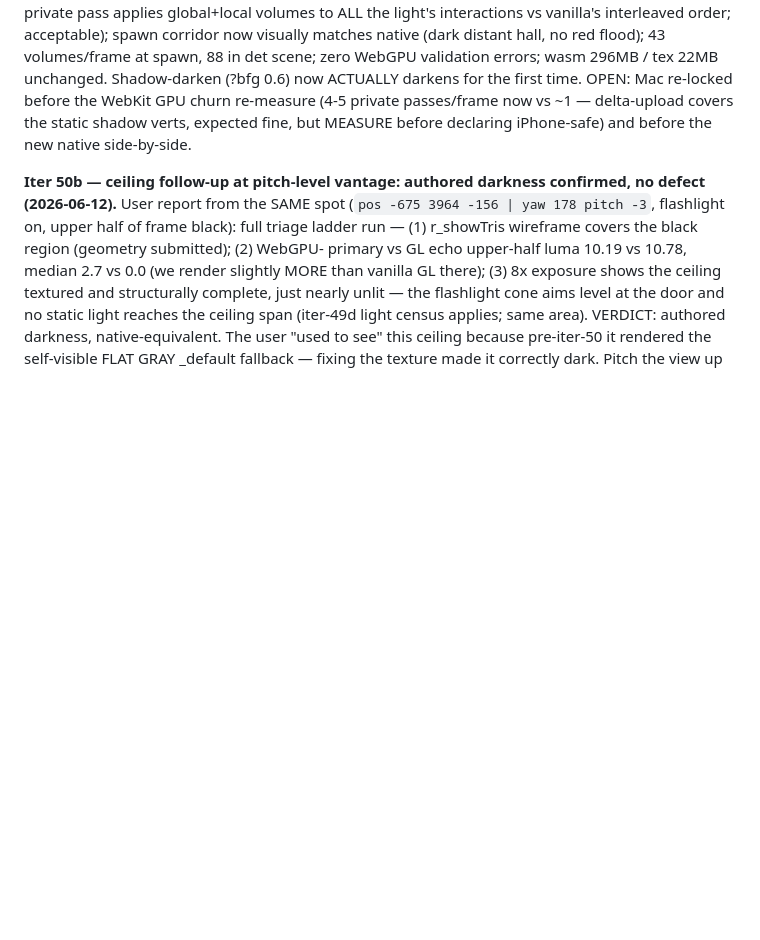
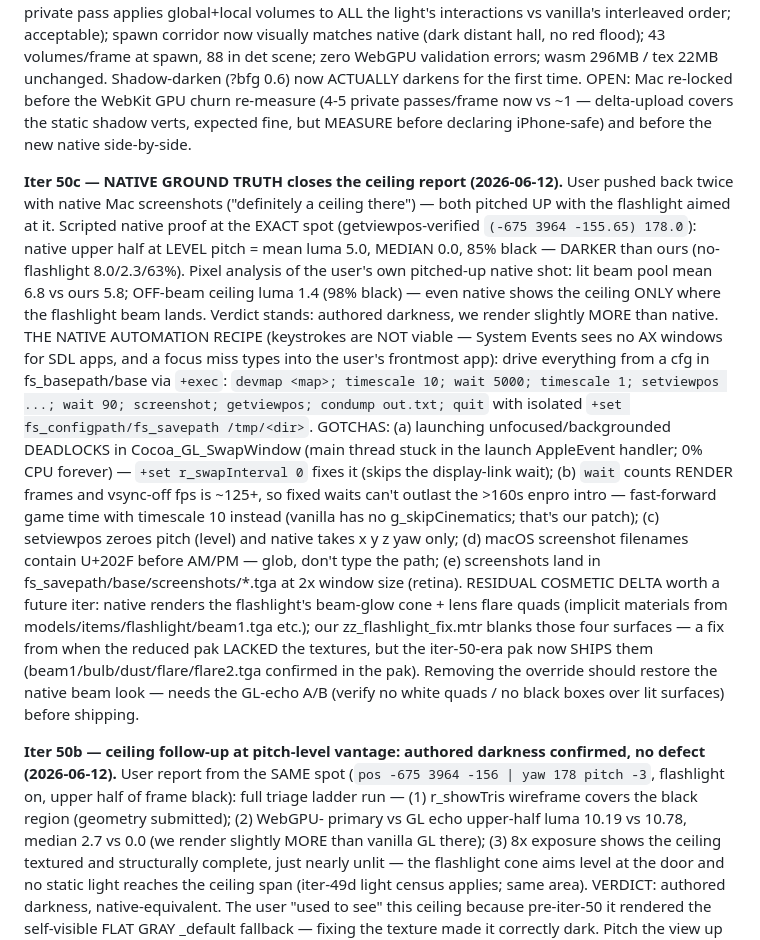
Before and after one commit to phdev/doom3-rayban-display, a Markdown page: CLAUDE.md, the part around the change. Rendered like a GitHub page; blank space fills up the shorter version.

Commit message:
CLAUDE.md: iter 50c — native ground-truth proof + scripted native harness recipe
Co-Authored-By: Claude Fable 5 <noreply@anthropic.com>

```diff
--- a/CLAUDE.md
+++ b/CLAUDE.md
@@ -1537,6 +1537,43 @@ the WebKit GPU churn re-measure (4-5 private passes/frame now vs ~1
 MEASURE before declaring iPhone-safe) and before the new native
 side-by-side.
 
+**Iter 50c — NATIVE GROUND TRUTH closes the ceiling report
+(2026-06-12).** User pushed back twice with native Mac screenshots
+("definitely a ceiling there") — both pitched UP with the flashlight
+aimed at it. Scripted native proof at the EXACT spot
+(getviewpos-verified `(-675 3964 -155.65) 178.0`): native upper half
+at LEVEL pitch = mean luma 5.0, MEDIAN 0.0, 85% black — DARKER than
+ours (no-flashlight 8.0/2.3/63%). Pixel analysis of the user's own
+pitched-up native shot: lit beam pool mean 6.8 vs ours 5.8; OFF-beam
+ceiling luma 1.4 (98% black) — even native shows the ceiling ONLY
+where the flashlight beam lands. Verdict stands: authored darkness,
+we render slightly MORE than native. THE NATIVE AUTOMATION RECIPE
+(keystrokes are NOT viable — System Events sees no AX windows for
+SDL apps, and a focus miss types into the user's frontmost app):
+drive everything from a cfg in fs_basepath/base via `+exec`:
+`devmap <map>; timescale 10; wait 5000; timescale 1; setviewpos ...;
+wait 90; screenshot; getviewpos; condump out.txt; quit` with
+isolated `+set fs_configpath/fs_savepath /tmp/<dir>`. GOTCHAS:
+(a) launching unfocused/backgrounded DEADLOCKS in Cocoa_GL_SwapWindow
+(main thread stuck in the launch AppleEvent handler; 0% CPU forever)
+— `+set r_swapInterval 0` fixes it (skips the display-link wait);
+(b) `wait` counts RENDER frames and vsync-off fps is ~125+, so
+fixed waits can't outlast the >160s enpro intro — fast-forward
+game time with timescale 10 instead (vanilla has no
+g_skipCinematics; that's our patch); (c) setviewpos zeroes pitch
+(level) and native takes x y z yaw only; (d) macOS screenshot
+filenames contain U+202F before AM/PM — glob, don't type the path;
+(e) screenshots land in fs_savepath/base/screenshots/*.tga at 2x
+window size (retina). RESIDUAL COSMETIC DELTA worth a future iter:
+native renders the flashlight's beam-glow cone + lens flare quads
+(implicit materials from models/items/flashlight/beam1.tga etc.);
+our zz_flashlight_fix.mtr blanks those four surfaces — a fix from
+when the reduced pak LACKED the textures, but the iter-50-era pak
+now SHIPS them (beam1/bulb/dust/flare/flare2.tga confirmed in the
+pak). Removing the override should restore the native beam look —
+needs the GL-echo A/B (verify no white quads / no black boxes over
+lit surfaces) before shipping.
+
 **Iter 50b — ceiling follow-up at pitch-level vantage: authored
 darkness confirmed, no defect (2026-06-12).** User report from the
 SAME spot (`pos -675 3964 -156 | yaw 178 pitch -3`, flashlight on,
```
